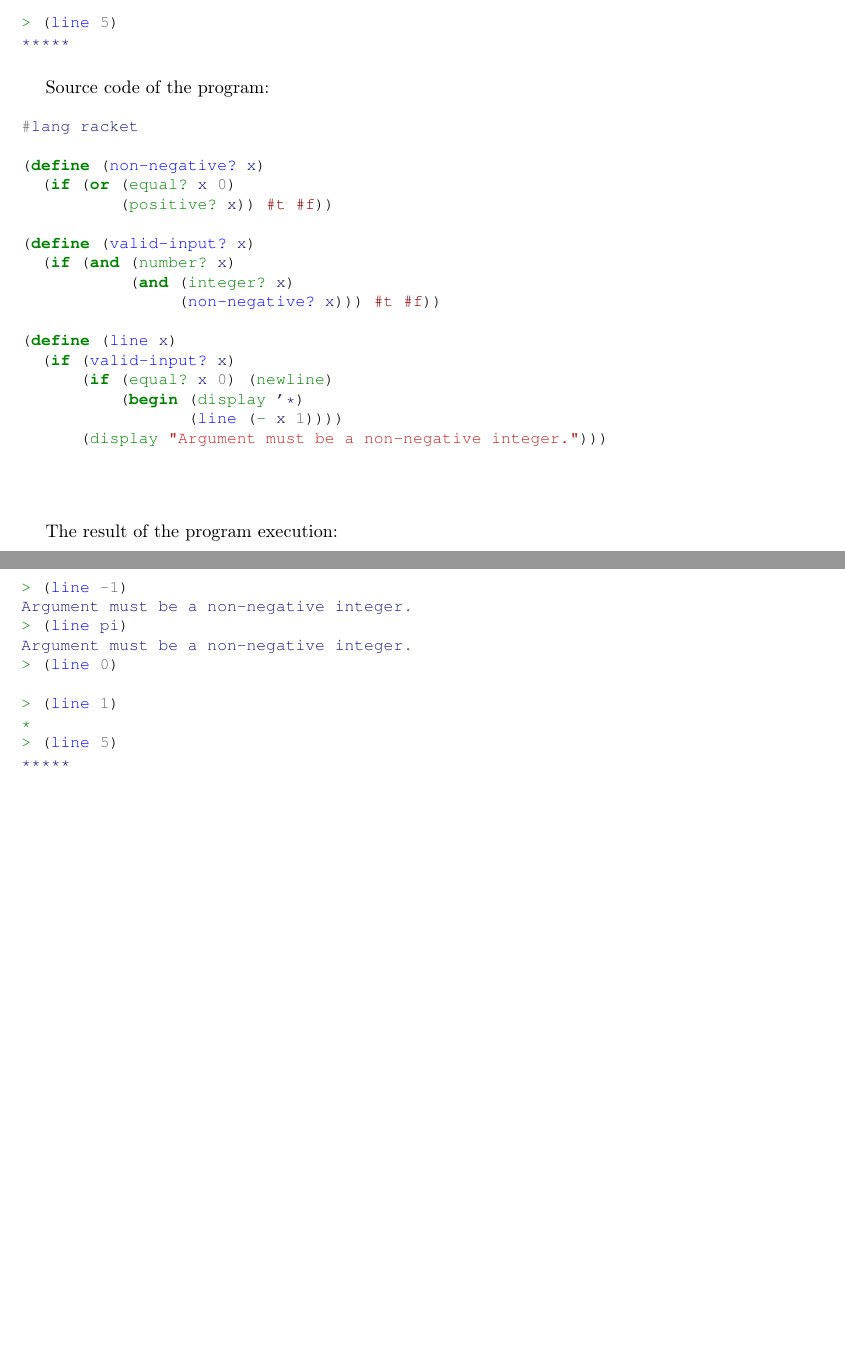
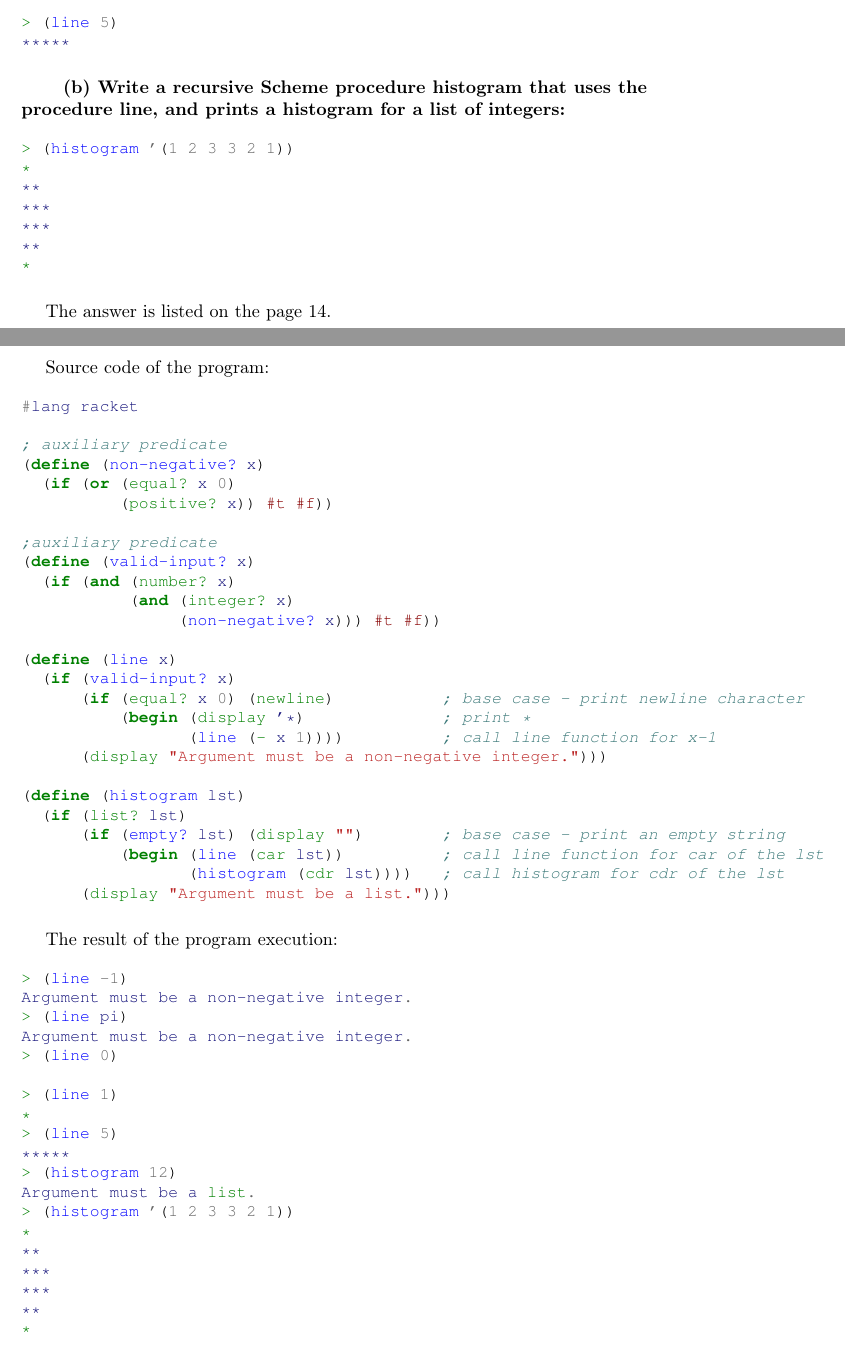
Before and after one commit to ikopyl/Programming-Languages-Spring-2018, a LaTeX problem sheet (homeworks/HW4/HW4.tex): two parts of pages 14 and 15 of 15, joined at a grey line, cut so that both start at the same text, the shorter picture padded with empty space. Compiled offline with pdfLaTeX.

Commit message:
HW4 problem3 is complete

```diff
--- a/homeworks/HW4/HW4.tex
+++ b/homeworks/HW4/HW4.tex
@@ -623,3 +623,16 @@ Source code of the program:
 *****
 \end{minted}
 
+\paragraph{\qquad (b) Write a recursive Scheme procedure histogram that uses the procedure line, and prints a histogram for a list of integers:}\
+
+\begin{minted}[fontsize=\small]{scheme}
+> (histogram '(1 2 3 3 2 1))
+*
+**
+***
+***
+**
+*
+\end{minted}
+\paragraph{}\
+		The answer is listed on the page 14.
@@ -629,10 +646,12 @@ Source code of the program:
 \begin{minted}[fontsize=\small]{scheme}
 #lang racket
 
+; auxiliary predicate
 (define (non-negative? x)
   (if (or (equal? x 0)
           (positive? x)) #t #f))
 
+;auxiliary predicate
 (define (valid-input? x)
   (if (and (number? x)
            (and (integer? x)
@@ -640,13 +659,19 @@ Source code of the program:
 
 (define (line x)
   (if (valid-input? x)
-      (if (equal? x 0) (newline)
-          (begin (display '*)
-                 (line (- x 1))))
+      (if (equal? x 0) (newline)	   ; base case - print newline character
+          (begin (display '*)	      ; print *
+                 (line (- x 1))))	  ; call line function for x-1
       (display "Argument must be a non-negative integer.")))
+
+(define (histogram lst)
+  (if (list? lst)
+      (if (empty? lst) (display "")	; base case - print an empty string
+          (begin (line (car lst))	  ; call line function for car of the lst
+                 (histogram (cdr lst))))   ; call histogram for cdr of the lst
+      (display "Argument must be a list.")))
 \end{minted}
 
-\paragraph{}\
 \paragraph{}\
 	The result of the program execution:
 
@@ -661,6 +686,15 @@ Argument must be a non-negative integer.
 *
 > (line 5)
 *****
+> (histogram 12)
+Argument must be a list.
+> (histogram '(1 2 3 3 2 1))
+*
+**
+***
+***
+**
+*
 \end{minted}
 
 \end{document}
```
Also changed, not shown: homeworks/HW4/HW4.pdf, homeworks/HW4/HW4.tex (20 more changed lines).
